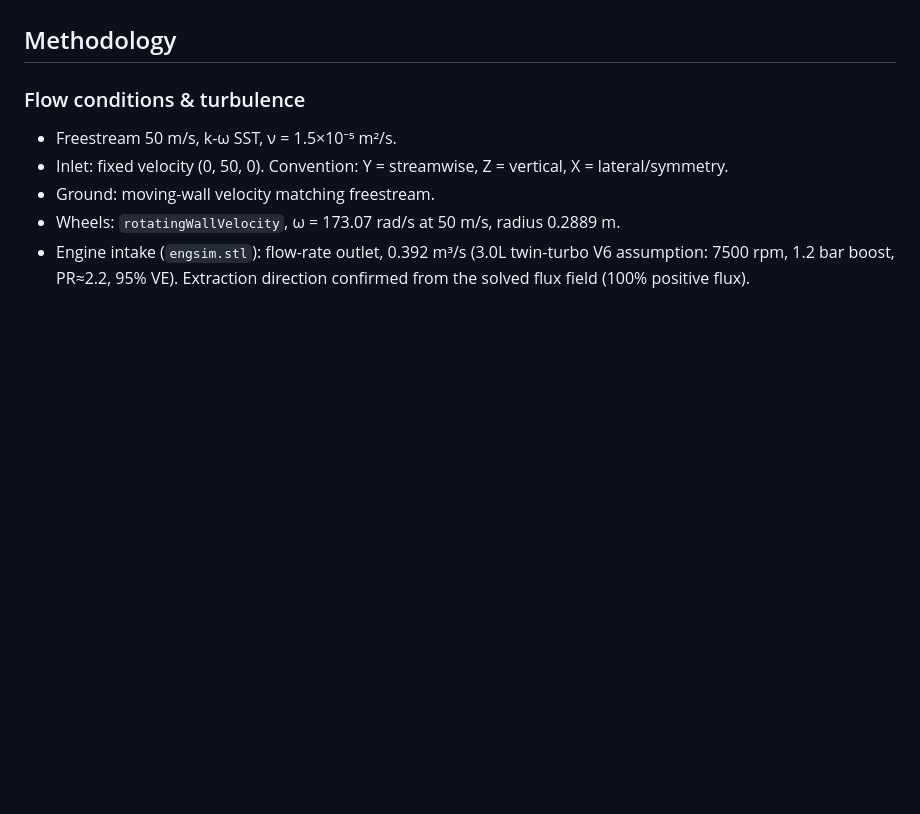
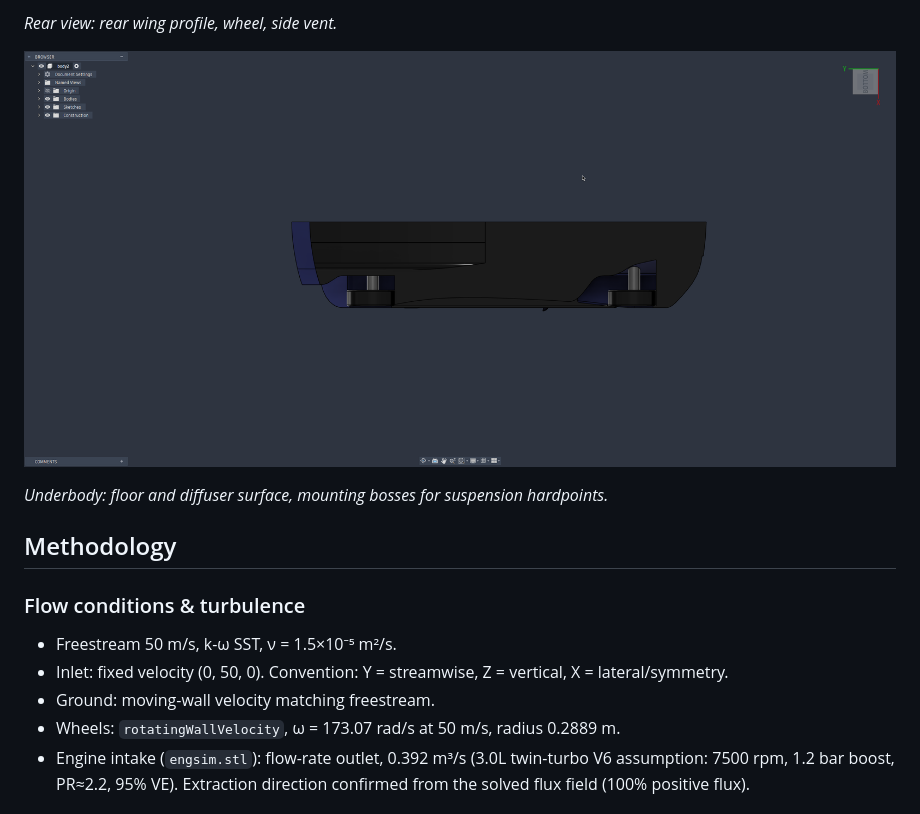
Before and after one commit to dannym-cfd/OpenFOAM, a Markdown page: racecarAero/README.md, the part around one of its changes. Drawn GitHub-style; pictures changed too: assets/img/racecarAero-cad-underbody.png (added); blank space fills up the shorter version.

```diff
--- a/racecarAero/README.md
+++ b/racecarAero/README.md
@@ -18,3 +33,9 @@ transient follow-up once the wake proved unsteady.
+*Rear view: rear wing profile, wheel, side vent.*
+
+![Underbody view of the race car CAD model, showing the floor, diffuser, and mounting bosses](../assets/img/racecarAero-cad-underbody.png)
+
+*Underbody: floor and diffuser surface, mounting bosses for suspension
+hardpoints.*
 
 ## Methodology
 
```
Also changed, not shown: other parts of racecarAero/README.md (+15 -0 lines), assets/img/racecarAero-cad-front.png (added), assets/img/racecarAero-cad-rear.png (added), assets/img/racecarAero-cad-side.png (added).
